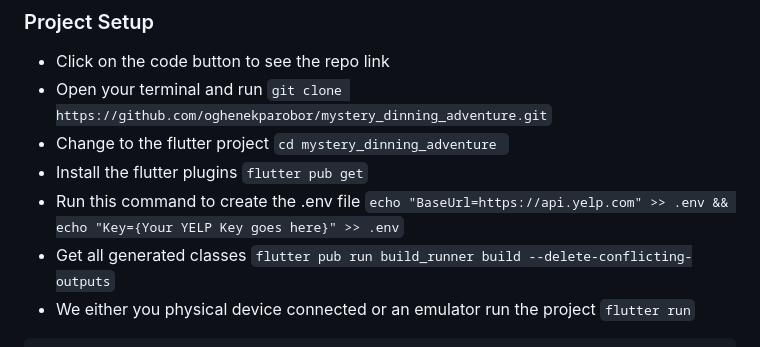
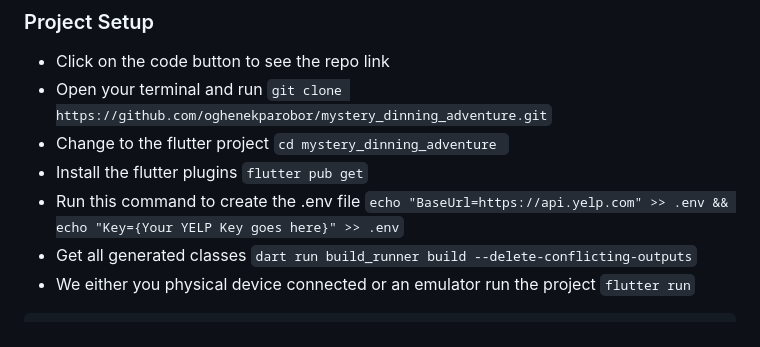
Before and after one commit to oghenekparobor/mystery_dinning_adventure, a Markdown page: README.md, the part around the change. GitHub-like rendering.

Commit message:
doc: fiexed run command

````diff
--- a/README.md
+++ b/README.md
@@ -21,7 +21,7 @@ samples, guidance on mobile development, and a full API reference.
 - Change to the flutter project ```cd mystery_dinning_adventure ```
 - Install the flutter plugins ```flutter pub get```
 - Run this command to create the .env file ``` echo "BaseUrl=https://api.yelp.com" >> .env && echo "Key={Your YELP Key goes here}" >> .env ```
-- Get all generated classes ```flutter pub run build_runner build --delete-conflicting-outputs```
+- Get all generated classes ```dart run build_runner build --delete-conflicting-outputs```
 - We either you physical device connected or an emulator run the project ```flutter run```
 
 ```
````
